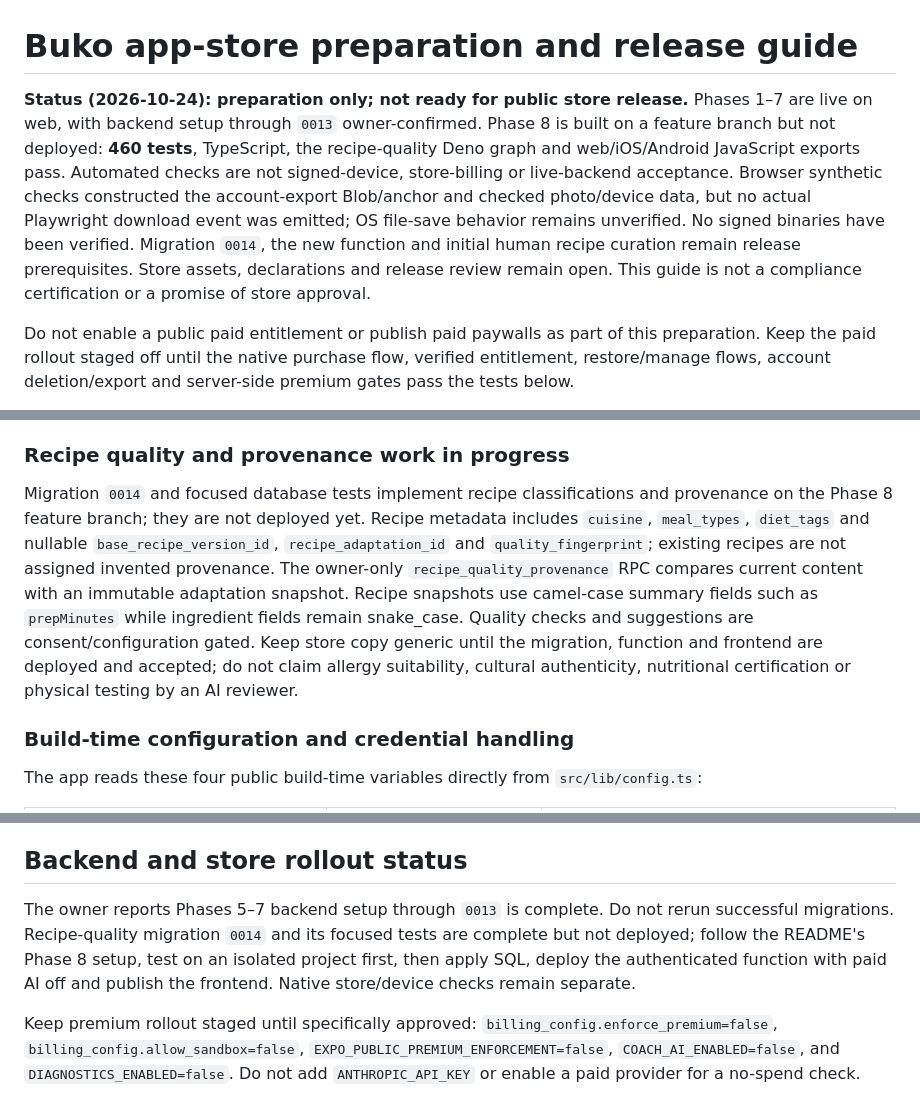
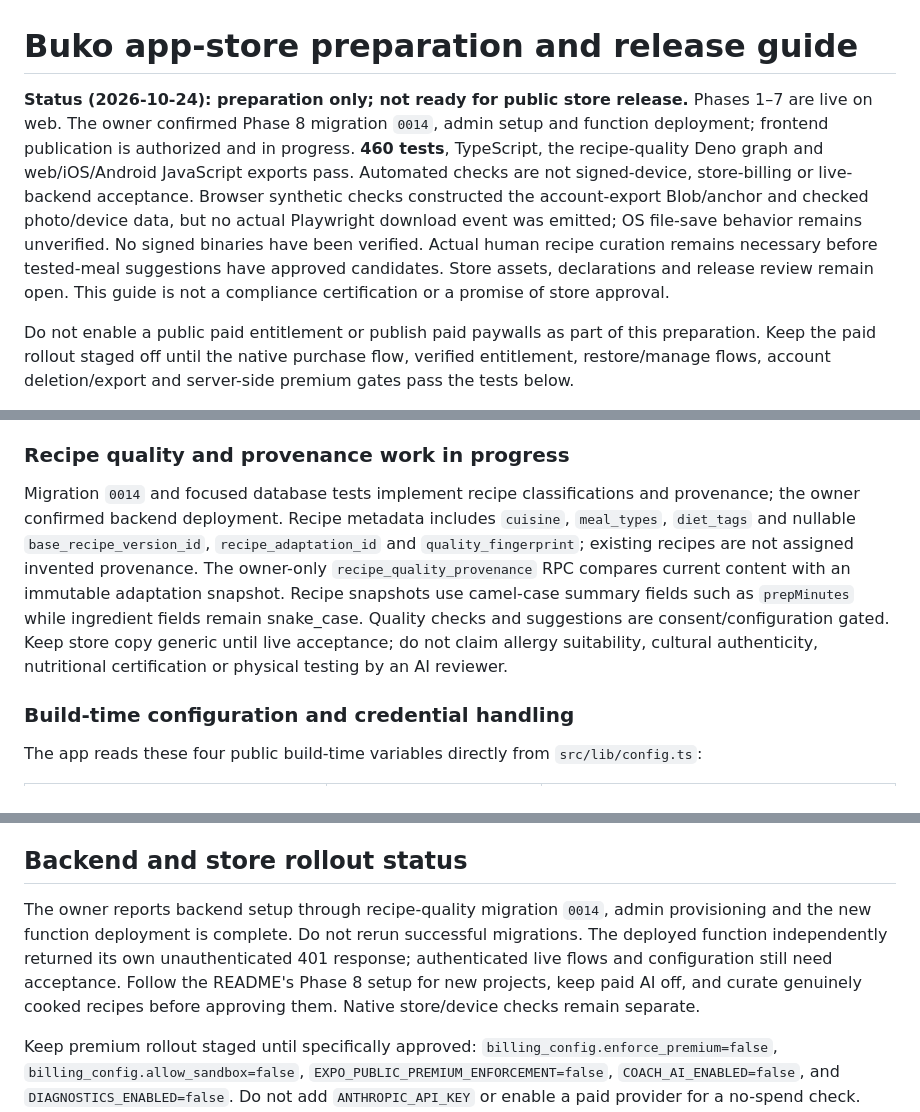
Before and after one commit to cmgwynn/buko, a Markdown page: docs/STORE-LAUNCH.md, 3 parts joined by grey strips. Drawn GitHub-style.

```diff
--- a/docs/STORE-LAUNCH.md
+++ b/docs/STORE-LAUNCH.md
@@ -1,6 +1,6 @@
 # Buko app-store preparation and release guide
 
-**Status (2026-10-24): preparation only; not ready for public store release.** Phases 1–7 are live on web, with backend setup through `0013` owner-confirmed. Phase 8 is built on a feature branch but not deployed: **460 tests**, TypeScript, the recipe-quality Deno graph and web/iOS/Android JavaScript exports pass. Automated checks are not signed-device, store-billing or live-backend acceptance. Browser synthetic checks constructed the account-export Blob/anchor and checked photo/device data, but no actual Playwright download event was emitted; OS file-save behavior remains unverified. No signed binaries have been verified. Migration `0014`, the new function and initial human recipe curation remain release prerequisites. Store assets, declarations and release review remain open. This guide is not a compliance certification or a promise of store approval.
+**Status (2026-10-24): preparation only; not ready for public store release.** Phases 1–7 are live on web. The owner confirmed Phase 8 migration `0014`, admin setup and function deployment; frontend publication is authorized and in progress. **460 tests**, TypeScript, the recipe-quality Deno graph and web/iOS/Android JavaScript exports pass. Automated checks are not signed-device, store-billing or live-backend acceptance. Browser synthetic checks constructed the account-export Blob/anchor and checked photo/device data, but no actual Playwright download event was emitted; OS file-save behavior remains unverified. No signed binaries have been verified. Actual human recipe curation remains necessary before tested-meal suggestions have approved candidates. Store assets, declarations and release review remain open. This guide is not a compliance certification or a promise of store approval.
 
 Do not enable a public paid entitlement or publish paid paywalls as part of this preparation. Keep the paid rollout staged off until the native purchase flow, verified entitlement, restore/manage flows, account deletion/export and server-side premium gates pass the tests below.
 
@@ -24,7 +24,7 @@ These facts are grounded in the current app and native configuration. Recheck th
 
 ### Recipe quality and provenance work in progress
 
-Migration `0014` and focused database tests implement recipe classifications and provenance on the Phase 8 feature branch; they are not deployed yet. Recipe metadata includes `cuisine`, `meal_types`, `diet_tags` and nullable `base_recipe_version_id`, `recipe_adaptation_id` and `quality_fingerprint`; existing recipes are not assigned invented provenance. The owner-only `recipe_quality_provenance` RPC compares current content with an immutable adaptation snapshot. Recipe snapshots use camel-case summary fields such as `prepMinutes` while ingredient fields remain snake_case. Quality checks and suggestions are consent/configuration gated. Keep store copy generic until the migration, function and frontend are deployed and accepted; do not claim allergy suitability, cultural authenticity, nutritional certification or physical testing by an AI reviewer.
+Migration `0014` and focused database tests implement recipe classifications and provenance; the owner confirmed backend deployment. Recipe metadata includes `cuisine`, `meal_types`, `diet_tags` and nullable `base_recipe_version_id`, `recipe_adaptation_id` and `quality_fingerprint`; existing recipes are not assigned invented provenance. The owner-only `recipe_quality_provenance` RPC compares current content with an immutable adaptation snapshot. Recipe snapshots use camel-case summary fields such as `prepMinutes` while ingredient fields remain snake_case. Quality checks and suggestions are consent/configuration gated. Keep store copy generic until live acceptance; do not claim allergy suitability, cultural authenticity, nutritional certification or physical testing by an AI reviewer.
 
 ### Build-time configuration and credential handling
 
@@ -190,7 +190,7 @@ Google Play internal testing is a useful early track but **does not satisfy** th
 
 ## Backend and store rollout status
 
-The owner reports Phases 5–7 backend setup through `0013` is complete. Do not rerun successful migrations. Recipe-quality migration `0014` and its focused tests are complete but not deployed; follow the README's Phase 8 setup, test on an isolated project first, then apply SQL, deploy the authenticated function with paid AI off and publish the frontend. Native store/device checks remain separate.
+The owner reports backend setup through recipe-quality migration `0014`, admin provisioning and the new function deployment is complete. Do not rerun successful migrations. The deployed function independently returned its own unauthenticated 401 response; authenticated live flows and configuration still need acceptance. Follow the README's Phase 8 setup for new projects, keep paid AI off, and curate genuinely cooked recipes before approving them. Native store/device checks remain separate.
 
 Keep premium rollout staged until specifically approved: `billing_config.enforce_premium=false`, `billing_config.allow_sandbox=false`, `EXPO_PUBLIC_PREMIUM_ENFORCEMENT=false`, `COACH_AI_ENABLED=false`, and `DIAGNOSTICS_ENABLED=false`. Do not add `ANTHROPIC_API_KEY` or enable a paid provider for a no-spend check. Supabase injects `SUPABASE_URL`, `SUPABASE_ANON_KEY` and `SUPABASE_SERVICE_ROLE_KEY`; never place the service key in the app. `REVENUECAT_SECRET_API_KEY` and `SENTRY_DSN` are server-only.
 
```
Also changed, not shown: PROJECT.md (+2 -2 lines).
